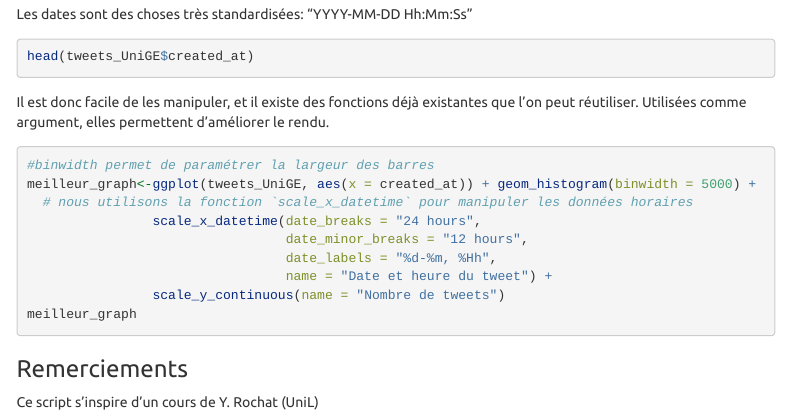
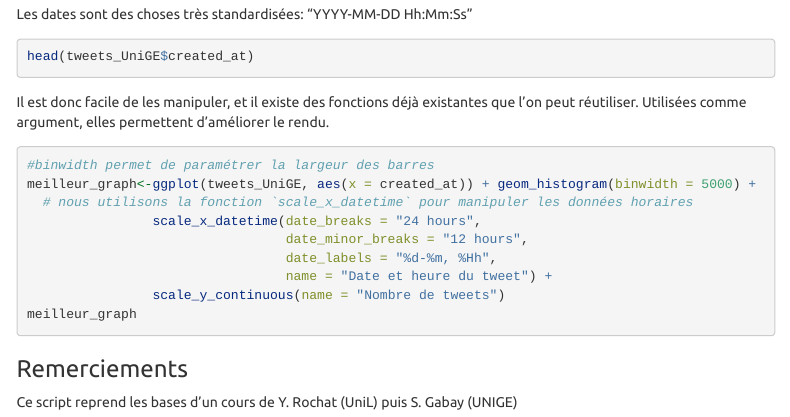
Before and after one commit to floriancafiero/IntroAR_CUSO, an R Markdown document (Cours1.Rmd): the page in a window 1100 px wide, from 9100 px down. Rendered offline with R 4.5, knitr and Pandoc, with nearby package versions; the code chunks are not run, so their results and figures are left out; menus at the side of the page are left out; long lines of code are wrapped.

Commit message:
Update Cours1.Rmd

```diff
--- a/Cours1.Rmd
+++ b/Cours1.Rmd
@@ -545,4 +545,4 @@ meilleur_graph
 
 ### Remerciements
 
-Ce script s'inspire d'un cours de Y. Rochat (UniL)
+Ce script reprend les bases d'un cours de Y. Rochat (UniL) puis S. Gabay (UNIGE)
```
